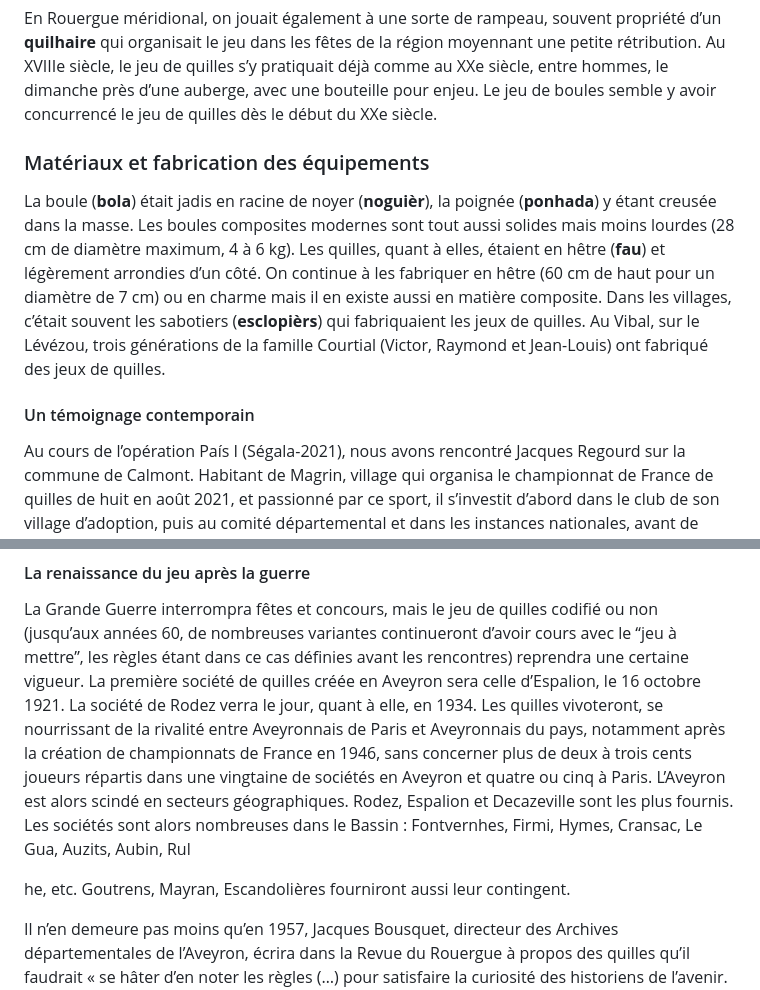
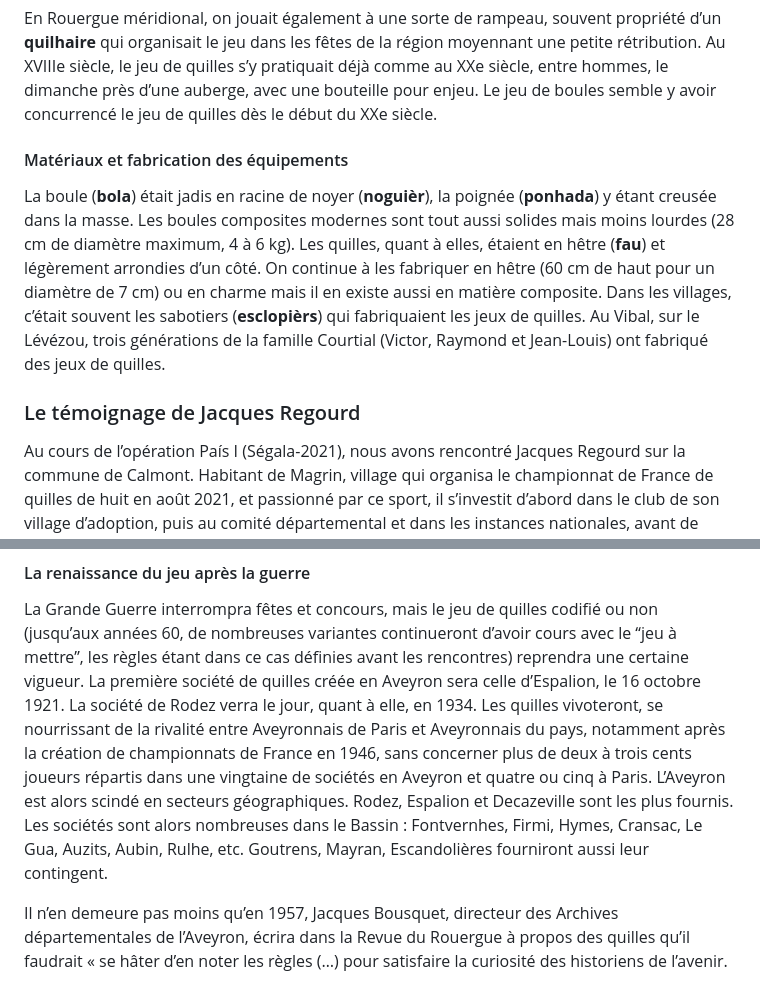
Before and after one commit to Siwa12100/Archius, a Markdown page: src/ioa/menu.md, 2 parts joined by grey strips. GitHub-like rendering.

Commit message:
ajout quilles

```diff
--- a/src/ioa/menu.md
+++ b/src/ioa/menu.md
@@ -39,10 +39,10 @@ En Rouergue occidental et quelque peu sur le Ségala (Castanet, Sauveterre, Pré
 #### En Rouergue méridional
 En Rouergue méridional, on jouait également à une sorte de rampeau, souvent propriété d’un **quilhaire** qui organisait le jeu dans les fêtes de la région moyennant une petite rétribution. Au XVIIIe siècle, le jeu de quilles s’y pratiquait déjà comme au XXe siècle, entre hommes, le dimanche près d’une auberge, avec une bouteille pour enjeu. Le jeu de boules semble y avoir concurrencé le jeu de quilles dès le début du XXe siècle.
 
-### Matériaux et fabrication des équipements
+#### Matériaux et fabrication des équipements
 La boule (**bola**) était jadis en racine de noyer (**noguièr**), la poignée (**ponhada**) y étant creusée dans la masse. Les boules composites modernes sont tout aussi solides mais moins lourdes (28 cm de diamètre maximum, 4 à 6 kg). Les quilles, quant à elles, étaient en hêtre (**fau**) et légèrement arrondies d’un côté. On continue à les fabriquer en hêtre (60 cm de haut pour un diamètre de 7 cm) ou en charme mais il en existe aussi en matière composite. Dans les villages, c’était souvent les sabotiers (**esclopièrs**) qui fabriquaient les jeux de quilles. Au Vibal, sur le Lévézou, trois générations de la famille Courtial (Victor, Raymond et Jean-Louis) ont fabriqué des jeux de quilles.
 
-#### Un témoignage contemporain
+### Le témoignage de Jacques Regourd
 Au cours de l’opération País I (Ségala-2021), nous avons rencontré Jacques Regourd sur la commune de Calmont. Habitant de Magrin, village qui organisa le championnat de France de quilles de huit en août 2021, et passionné par ce sport, il s’investit d’abord dans le club de son village d’adoption, puis au comité départemental et dans les instances nationales, avant de participer à la création (en 2000) de l’Association Européenne des Jeux et Sports Traditionnels dont l’hymne n’est autre que notre **Se canta occitan** (voir son **Camin de vida**). Il nous a aimablement permis de publier des passages de l’ouvrage qu’il avait rédigé à l’occasion du cinquantenaire du Sport quilles Magrin-Parlan en 2013.
 
 > « Le printemps 1912 aura été déterminant dans la destinée du jeu de quilles de huit, appelé jusqu’à la fin des années 50 “quilles de neuf aveyronnaises” car il correspond à sa codification, synthèse librement acceptée par les participants aux fêtes organisées par les Aveyronnais de la capitale réunis au sein d’une amicale, La Solidarité aveyronnaise, créée en 1907 et présidée par Joseph Ayrignac. Le nom des trois “solidaires” ayant rédigé le premier règlement, MM. Garric, originaire de Rodez, Quintard, originaire d’Espalion et Plagnard, de Prades d’Aubrac, est ainsi passé à la postérité. »
@@ -55,9 +55,7 @@ Au cours de l’opération País I (Ségala-2021), nous avons rencontré Jacques
 
 #### La renaissance du jeu après la guerre
 La Grande Guerre interrompra fêtes et concours, mais le jeu de quilles codifié ou non (jusqu’aux années 60, de nombreuses variantes continueront d’avoir cours avec le “jeu à mettre”, les règles étant dans ce cas définies avant les rencontres) reprendra une certaine vigueur. La première société de quilles créée en Aveyron sera celle d’Espalion, le 16 octobre 1921. La société de Rodez verra le jour, quant à elle, en 1934.
-Les quilles vivoteront, se nourrissant de la rivalité entre Aveyronnais de Paris et Aveyronnais du pays, notamment après la création de championnats de France en 1946, sans concerner plus de deux à trois cents joueurs répartis dans une vingtaine de sociétés en Aveyron et quatre ou cinq à Paris. L’Aveyron est alors scindé en secteurs géographiques. Rodez, Espalion et Decazeville sont les plus fournis. Les sociétés sont alors nombreuses dans le Bassin : Fontvernhes, Firmi, Hymes, Cransac, Le Gua, Auzits, Aubin, Rul
-
-he, etc. Goutrens, Mayran, Escandolières fourniront aussi leur contingent.
+Les quilles vivoteront, se nourrissant de la rivalité entre Aveyronnais de Paris et Aveyronnais du pays, notamment après la création de championnats de France en 1946, sans concerner plus de deux à trois cents joueurs répartis dans une vingtaine de sociétés en Aveyron et quatre ou cinq à Paris. L’Aveyron est alors scindé en secteurs géographiques. Rodez, Espalion et Decazeville sont les plus fournis. Les sociétés sont alors nombreuses dans le Bassin : Fontvernhes, Firmi, Hymes, Cransac, Le Gua, Auzits, Aubin, Rulhe, etc. Goutrens, Mayran, Escandolières fourniront aussi leur contingent.
 
 Il n’en demeure pas moins qu’en 1957, Jacques Bousquet, directeur des Archives départementales de l’Aveyron, écrira dans la Revue du Rouergue à propos des quilles qu’il faudrait « se hâter d’en noter les règles (…) pour satisfaire la curiosité des historiens de l’avenir. »
 
```
